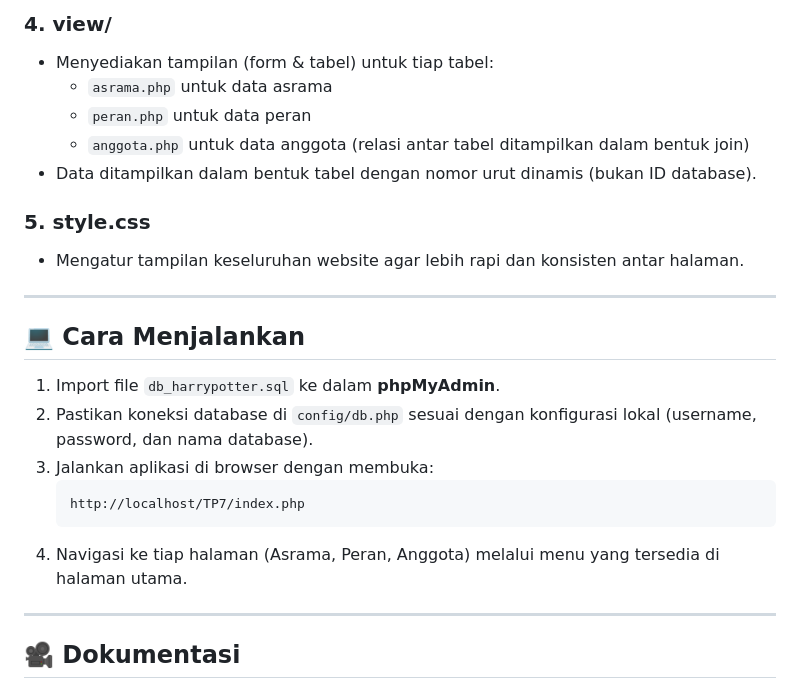
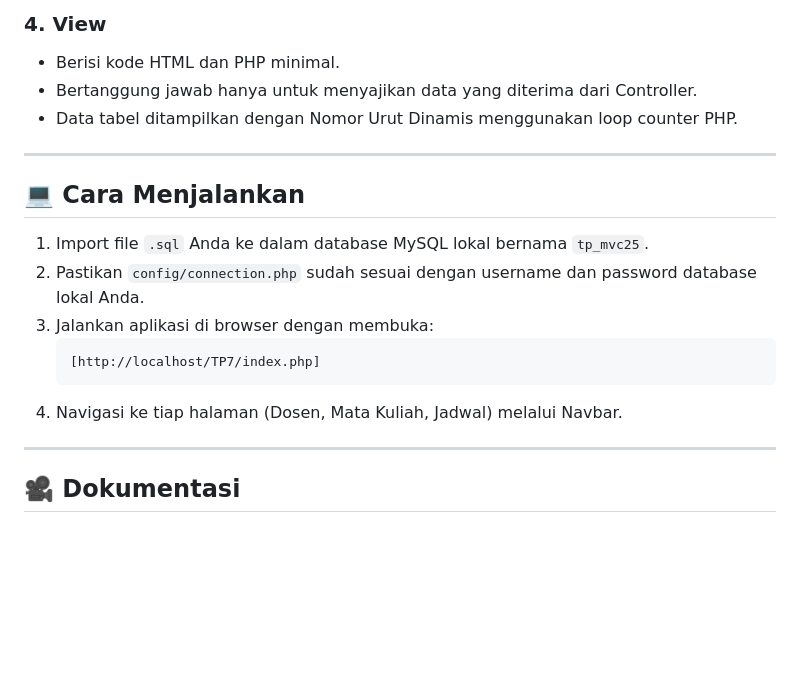
Before and after one commit to KopalZ/TP8DPBO2425C2, a Markdown page: README.md, the part around one of its changes. Drawn GitHub-style; blank space fills up the shorter version.

````diff
--- a/README.md
+++ b/README.md
@@ -109,24 +129,19 @@ Contoh penggunaan:
 
-### 4. view/
-- Menyediakan tampilan (form & tabel) untuk tiap tabel:
-  - `asrama.php` untuk data asrama
-  - `peran.php` untuk data peran
-  - `anggota.php` untuk data anggota (relasi antar tabel ditampilkan dalam bentuk join)
-- Data ditampilkan dalam bentuk tabel dengan nomor urut dinamis (bukan ID database).
-
-### 5. style.css
-- Mengatur tampilan keseluruhan website agar lebih rapi dan konsisten antar halaman.
+### 4. View
+- Berisi kode HTML dan PHP minimal.
+- Bertanggung jawab hanya untuk menyajikan data yang diterima dari Controller.
+- Data tabel ditampilkan dengan Nomor Urut Dinamis menggunakan loop counter PHP.
 
 ---
 
 ## 💻 Cara Menjalankan
-1. Import file `db_harrypotter.sql` ke dalam **phpMyAdmin**.
-2. Pastikan koneksi database di `config/db.php` sesuai dengan konfigurasi lokal (username, password, dan nama database).
+1. Import file `.sql` Anda ke dalam database MySQL lokal bernama `tp_mvc25`.
+2. Pastikan `config/connection.php` sudah sesuai dengan username dan password database lokal Anda.
 3. Jalankan aplikasi di browser dengan membuka:
     ```bash
-    http://localhost/TP7/index.php
+    [http://localhost/TP7/index.php]
     ```
-4. Navigasi ke tiap halaman (Asrama, Peran, Anggota) melalui menu yang tersedia di halaman utama.
+4. Navigasi ke tiap halaman (Dosen, Mata Kuliah, Jadwal) melalui Navbar.
 
 ---
 
````
Also changed, not shown: other parts of README.md (+67 -47 lines).
